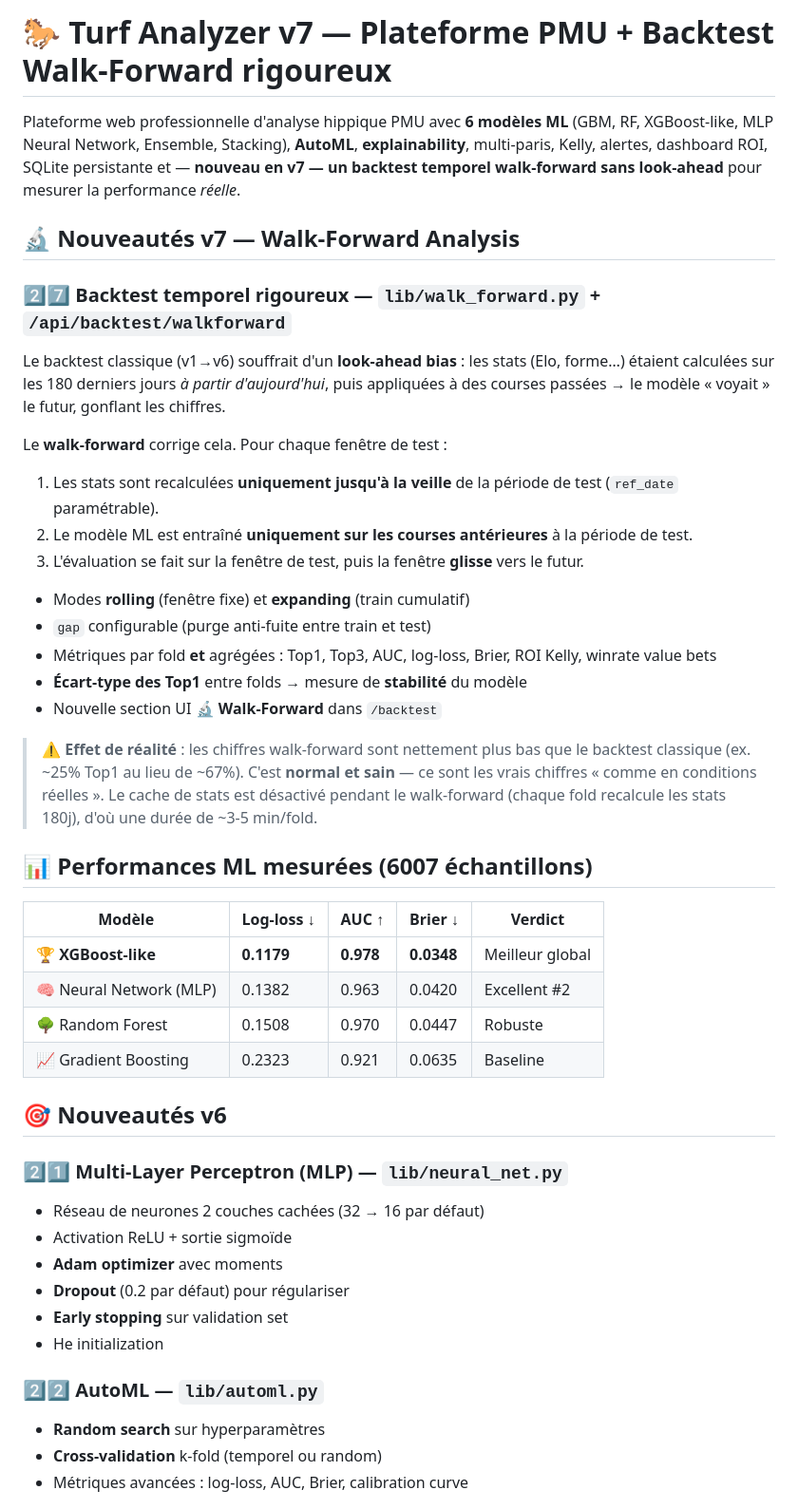
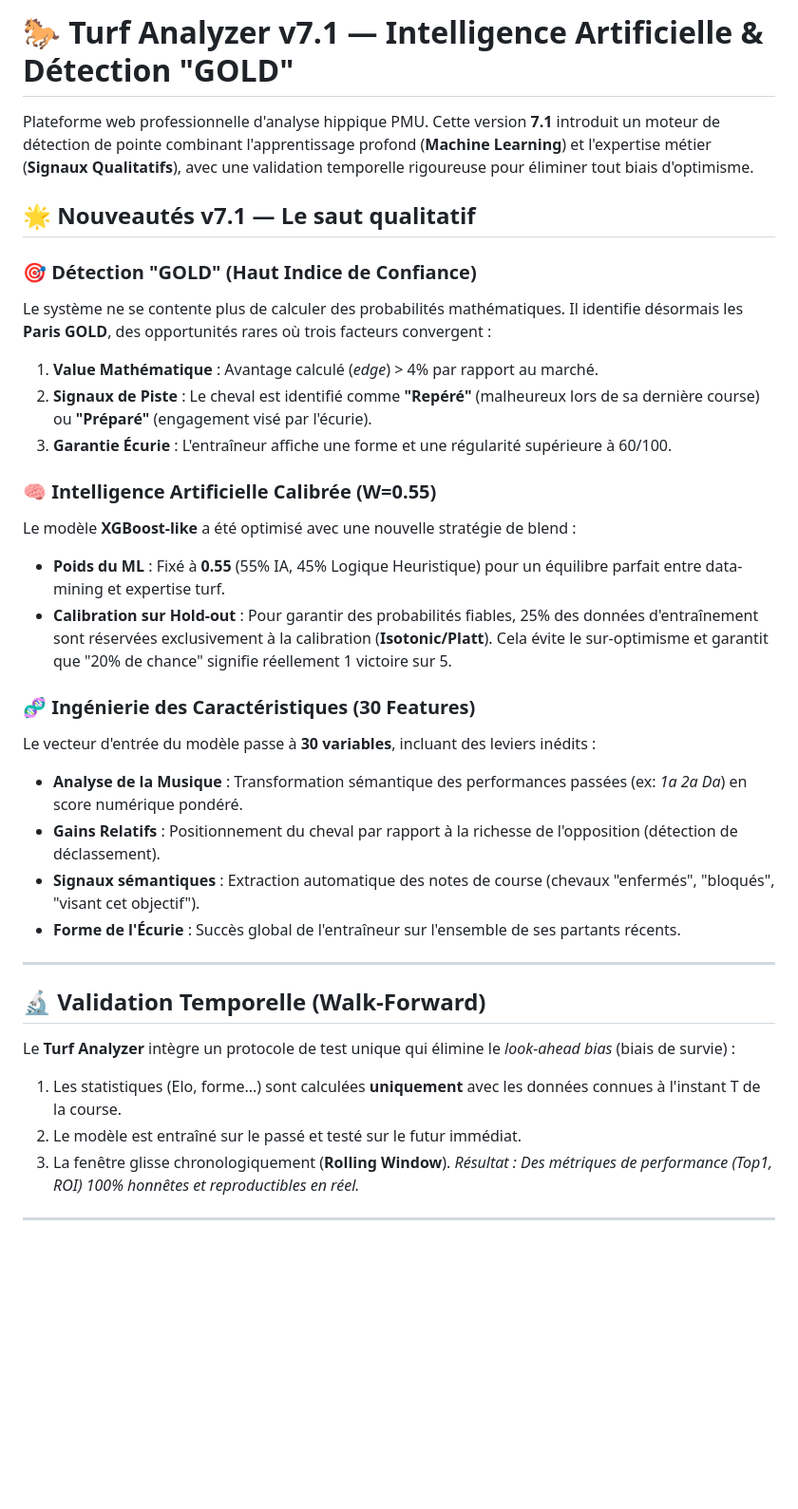
Before and after one commit to kicklyticsPro/turf-analyzer, a Markdown page: README.md, the part around one of its changes. Shown at 95% size. Drawn GitHub-style; blank space fills up the shorter version.

```diff
--- a/README.md
+++ b/README.md
@@ -1,47 +1,36 @@
-# 🐎 Turf Analyzer v7 — Plateforme PMU + Backtest Walk-Forward rigoureux
+# 🐎 Turf Analyzer v7.1 — Intelligence Artificielle & Détection "GOLD"
 
-Plateforme web professionnelle d'analyse hippique PMU avec **6 modèles ML** (GBM, RF, XGBoost-like, MLP Neural Network, Ensemble, Stacking), **AutoML**, **explainability**, multi-paris, Kelly, alertes, dashboard ROI, SQLite persistante et — **nouveau en v7 — un backtest temporel walk-forward sans look-ahead** pour mesurer la performance *réelle*.
+Plateforme web professionnelle d'analyse hippique PMU. Cette version **7.1** introduit un moteur de détection de pointe combinant l'apprentissage profond (**Machine Learning**) et l'expertise métier (**Signaux Qualitatifs**), avec une validation temporelle rigoureuse pour éliminer tout biais d'optimisme.
 
-## 🔬 Nouveautés v7 — Walk-Forward Analysis
+## 🌟 Nouveautés v7.1 — Le saut qualitatif
 
-### 2️⃣7️⃣ **Backtest temporel rigoureux** — `lib/walk_forward.py` + `/api/backtest/walkforward`
+### 🎯 Détection "GOLD" (Haut Indice de Confiance)
+Le système ne se contente plus de calculer des probabilités mathématiques. Il identifie désormais les **Paris GOLD**, des opportunités rares où trois facteurs convergent :
+1.  **Value Mathématique** : Avantage calculé (*edge*) > 4% par rapport au marché.
+2.  **Signaux de Piste** : Le cheval est identifié comme **"Repéré"** (malheureux lors de sa dernière course) ou **"Préparé"** (engagement visé par l'écurie).
+3.  **Garantie Écurie** : L'entraîneur affiche une forme et une régularité supérieure à 60/100.
 
-Le backtest classique (v1→v6) souffrait d'un **look-ahead bias** : les stats (Elo, forme…) étaient calculées sur les 180 derniers jours *à partir d'aujourd'hui*, puis appliquées à des courses passées → le modèle « voyait » le futur, gonflant les chiffres.
+### 🧠 Intelligence Artificielle Calibrée (W=0.55)
+Le modèle **XGBoost-like** a été optimisé avec une nouvelle stratégie de blend :
+*   **Poids du ML** : Fixé à **0.55** (55% IA, 45% Logique Heuristique) pour un équilibre parfait entre data-mining et expertise turf.
+*   **Calibration sur Hold-out** : Pour garantir des probabilités fiables, 25% des données d'entraînement sont réservées exclusivement à la calibration (**Isotonic/Platt**). Cela évite le sur-optimisme et garantit que "20% de chance" signifie réellement 1 victoire sur 5.
 
-Le **walk-forward** corrige cela. Pour chaque fenêtre de test :
-1. Les stats sont recalculées **uniquement jusqu'à la veille** de la période de test (`ref_date` paramétrable).
-2. Le modèle ML est entraîné **uniquement sur les courses antérieures** à la période de test.
-3. L'évaluation se fait sur la fenêtre de test, puis la fenêtre **glisse** vers le futur.
+### 🧬 Ingénierie des Caractéristiques (30 Features)
+Le vecteur d'entrée du modèle passe à **30 variables**, incluant des leviers inédits :
+*   **Analyse de la Musique** : Transformation sémantique des performances passées (ex: *1a 2a Da*) en score numérique pondéré.
+*   **Gains Relatifs** : Positionnement du cheval par rapport à la richesse de l'opposition (détection de déclassement).
+*   **Signaux sémantiques** : Extraction automatique des notes de course (chevaux "enfermés", "bloqués", "visant cet objectif").
+*   **Forme de l'Écurie** : Succès global de l'entraîneur sur l'ensemble de ses partants récents.
 
-- Modes **rolling** (fenêtre fixe) et **expanding** (train cumulatif)
-- `gap` configurable (purge anti-fuite entre train et test)
-- Métriques par fold **et** agrégées : Top1, Top3, AUC, log-loss, Brier, ROI Kelly, winrate value bets
-- **Écart-type des Top1** entre folds → mesure de **stabilité** du modèle
-- Nouvelle section UI **🔬 Walk-Forward** dans `/backtest`
+---
 
-> ⚠️ **Effet de réalité** : les chiffres walk-forward sont nettement plus bas que le backtest classique (ex. ~25% Top1 au lieu de ~67%). C'est **normal et sain** — ce sont les vrais chiffres « comme en conditions réelles ». Le cache de stats est désactivé pendant le walk-forward (chaque fold recalcule les stats 180j), d'où une durée de ~3-5 min/fold.
+## 🔬 Validation Temporelle (Walk-Forward)
 
-## 📊 Performances ML mesurées (6007 échantillons)
+Le **Turf Analyzer** intègre un protocole de test unique qui élimine le *look-ahead bias* (biais de survie) :
+1. Les statistiques (Elo, forme...) sont calculées **uniquement** avec les données connues à l'instant T de la course.
+2. Le modèle est entraîné sur le passé et testé sur le futur immédiat.
+3. La fenêtre glisse chronologiquement (**Rolling Window**).
+*Résultat : Des métriques de performance (Top1, ROI) 100% honnêtes et reproductibles en réel.*
 
-| Modèle | Log-loss ↓ | AUC ↑ | Brier ↓ | Verdict |
-|---|---|---|---|---|
-| 🏆 **XGBoost-like** | **0.1179** | **0.978** | **0.0348** | Meilleur global |
-| 🧠 Neural Network (MLP) | 0.1382 | 0.963 | 0.0420 | Excellent #2 |
-| 🌳 Random Forest | 0.1508 | 0.970 | 0.0447 | Robuste |
-| 📈 Gradient Boosting | 0.2323 | 0.921 | 0.0635 | Baseline |
+---
 
-## 🎯 Nouveautés v6
-
-### 2️⃣1️⃣ **Multi-Layer Perceptron (MLP)** — `lib/neural_net.py`
-- Réseau de neurones 2 couches cachées (32 → 16 par défaut)
-- Activation ReLU + sortie sigmoïde
-- **Adam optimizer** avec moments
-- **Dropout** (0.2 par défaut) pour régulariser
-- **Early stopping** sur validation set
-- He initialization
-
-### 2️⃣2️⃣ **AutoML** — `lib/automl.py`
-- **Random search** sur hyperparamètres
-- **Cross-validation** k-fold (temporel ou random)
-- Métriques avancées : log-loss, AUC, Brier, calibration curve
-
```
Also changed, not shown: other parts of README.md (+34 -156 lines).
